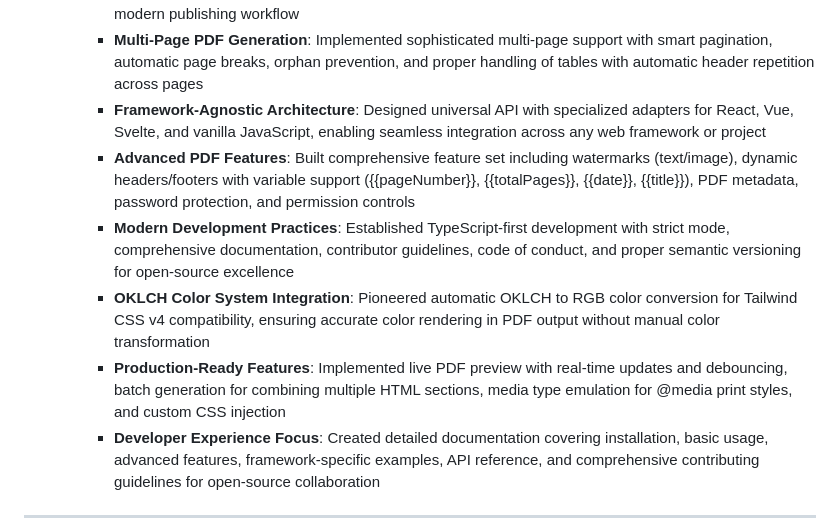
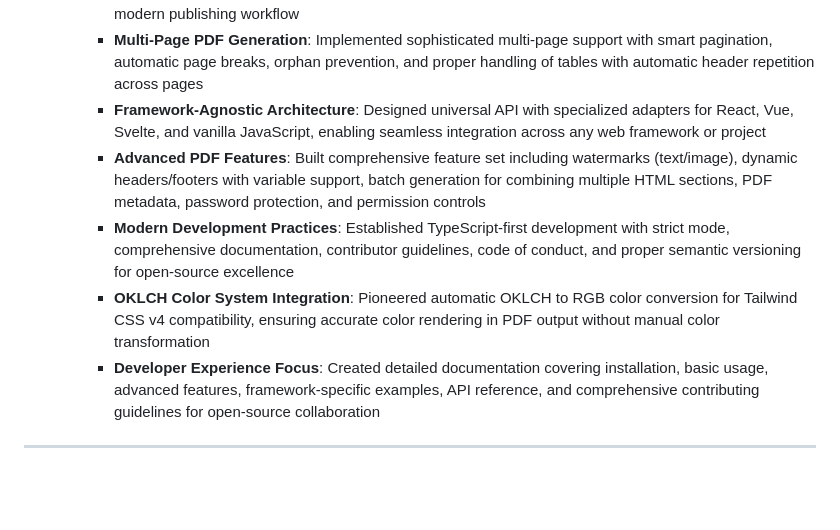
Before and after one commit to Encryptioner/career-highlights, a Markdown page: base/Projectwise Personal Highlights/Projectwise Personal Highlights.md, the part around the change. Rendered like a GitHub page; blank space fills up the shorter version.

Commit message:
feat: add minor update

```diff
--- a/base/Projectwise Personal Highlights/Projectwise Personal Highlights.md
+++ b/base/Projectwise Personal Highlights/Projectwise Personal Highlights.md
@@ -110,10 +110,9 @@ At the core, my focus has always been on building maintainable, impactful soluti
         - **First NPM Package Publication**: Successfully published first NPM package with org-scoped naming (@encryptioner), navigating NPM's updated authentication system, classic token deprecation, and modern publishing workflow
         - **Multi-Page PDF Generation**: Implemented sophisticated multi-page support with smart pagination, automatic page breaks, orphan prevention, and proper handling of tables with automatic header repetition across pages
         - **Framework-Agnostic Architecture**: Designed universal API with specialized adapters for React, Vue, Svelte, and vanilla JavaScript, enabling seamless integration across any web framework or project
-        - **Advanced PDF Features**: Built comprehensive feature set including watermarks (text/image), dynamic headers/footers with variable support ({{pageNumber}}, {{totalPages}}, {{date}}, {{title}}), PDF metadata, password protection, and permission controls
+        - **Advanced PDF Features**: Built comprehensive feature set including watermarks (text/image), dynamic headers/footers with variable support, batch generation for combining multiple HTML sections, PDF metadata, password protection, and permission controls
         - **Modern Development Practices**: Established TypeScript-first development with strict mode, comprehensive documentation, contributor guidelines, code of conduct, and proper semantic versioning for open-source excellence
         - **OKLCH Color System Integration**: Pioneered automatic OKLCH to RGB color conversion for Tailwind CSS v4 compatibility, ensuring accurate color rendering in PDF output without manual color transformation
-        - **Production-Ready Features**: Implemented live PDF preview with real-time updates and debouncing, batch generation for combining multiple HTML sections, media type emulation for @media print styles, and custom CSS injection
         - **Developer Experience Focus**: Created detailed documentation covering installation, basic usage, advanced features, framework-specific examples, API reference, and comprehensive contributing guidelines for open-source collaboration
 
 ---
```
